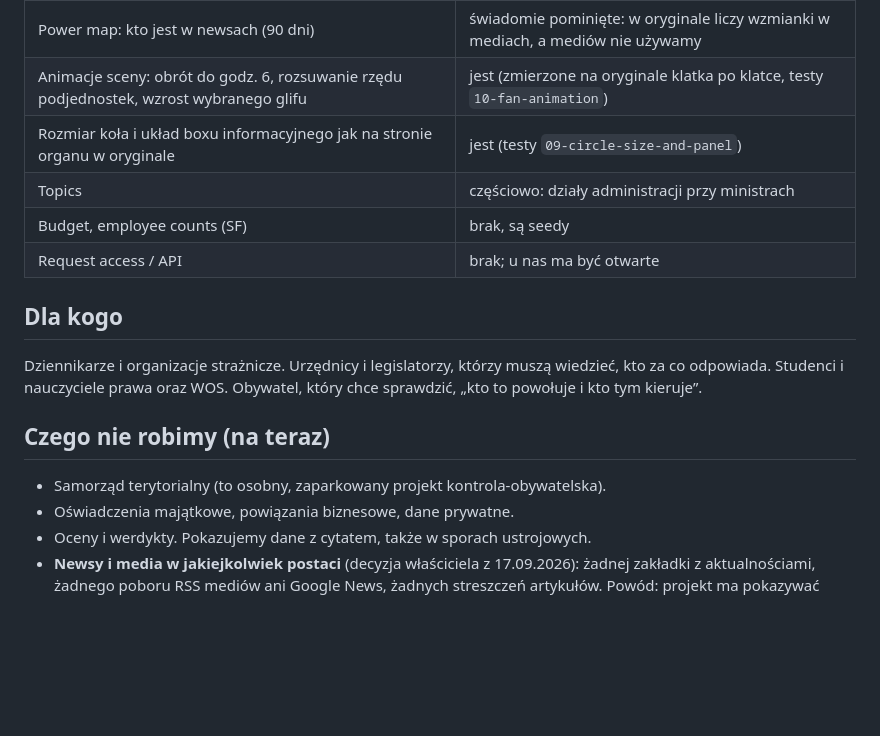
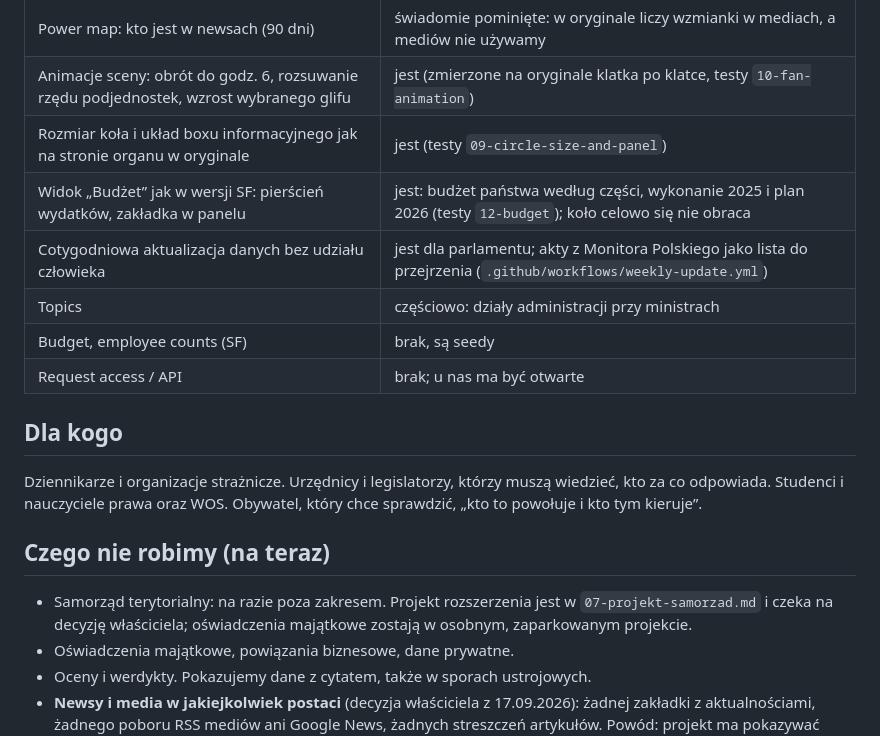
Before and after one commit to maciej-zywno/graf-panstwa, a Markdown page: docs/00-cele-i-opis-projektu.md, the part around the change. Rendered like a GitHub page; blank space fills up the shorter version.

```diff
--- a/docs/00-cele-i-opis-projektu.md
+++ b/docs/00-cele-i-opis-projektu.md
@@ -50,6 +50,8 @@ projektowych.** Przy każdym wyborze pytamy najpierw „jak robi to CivLab?”.
 | Power map: kto jest w newsach (90 dni) | świadomie pominięte: w oryginale liczy wzmianki w mediach, a mediów nie używamy |
 | Animacje sceny: obrót do godz. 6, rozsuwanie rzędu podjednostek, wzrost wybranego glifu | jest (zmierzone na oryginale klatka po klatce, testy `10-fan-animation`) |
 | Rozmiar koła i układ boxu informacyjnego jak na stronie organu w oryginale | jest (testy `09-circle-size-and-panel`) |
+| Widok „Budżet” jak w wersji SF: pierścień wydatków, zakładka w panelu | jest: budżet państwa według części, wykonanie 2025 i plan 2026 (testy `12-budget`); koło celowo się nie obraca |
+| Cotygodniowa aktualizacja danych bez udziału człowieka | jest dla parlamentu; akty z Monitora Polskiego jako lista do przejrzenia (`.github/workflows/weekly-update.yml`) |
 | Topics | częściowo: działy administracji przy ministrach |
 | Budget, employee counts (SF) | brak, są seedy |
 | Request access / API | brak; u nas ma być otwarte |
@@ -59,7 +61,7 @@ Dziennikarze i organizacje strażnicze. Urzędnicy i legislatorzy, którzy musz
 Studenci i nauczyciele prawa oraz WOS. Obywatel, który chce sprawdzić, „kto to powołuje i kto tym kieruje”.
 
 ## Czego nie robimy (na teraz)
-- Samorząd terytorialny (to osobny, zaparkowany projekt kontrola-obywatelska).
+- Samorząd terytorialny: na razie poza zakresem. Projekt rozszerzenia jest w `07-projekt-samorzad.md` i czeka na decyzję właściciela; oświadczenia majątkowe zostają w osobnym, zaparkowanym projekcie.
 - Oświadczenia majątkowe, powiązania biznesowe, dane prywatne.
 - Oceny i werdykty. Pokazujemy dane z cytatem, także w sporach ustrojowych.
 - **Newsy i media w jakiejkolwiek postaci** (decyzja właściciela z 17.09.2026): żadnej zakładki z aktualnościami, żadnego poboru RSS mediów ani Google News, żadnych streszczeń artykułów. Powód: projekt ma pokazywać ustrój z dokumentów urzędowych, a nie powielać przekaz mediów, zwłaszcza sensacyjnych i niskiej jakości.
```
Also changed, not shown: README.md (+1 -0 lines), docs/07-projekt-samorzad.md (added, +145 -0 lines).
